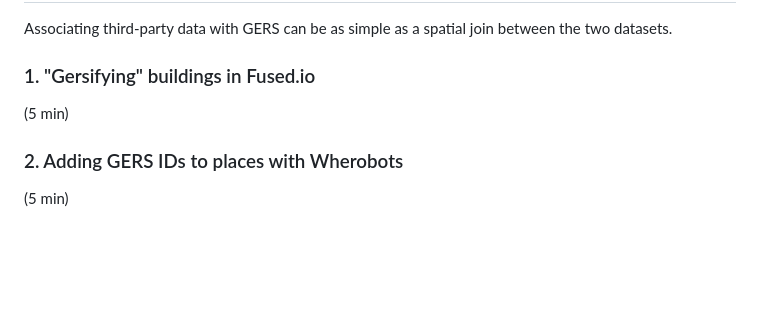
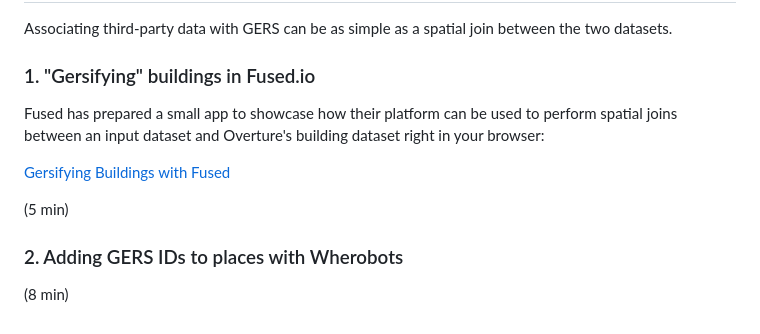
Before and after one commit to OvertureMaps/workshop, a Markdown page: 4-gers.md, the part around the change printed below. Rendered like a GitHub page; blank space fills up the shorter version.

```diff
--- a/4-gers.md
+++ b/4-gers.md
@@ -145,8 +149,12 @@ Associating third-party data with GERS can be as simple as a spatial join betwee
 
 ### 1. "Gersifying" buildings in Fused.io
 
+Fused has prepared a small app to showcase how their platform can be used to perform spatial joins between an input dataset and Overture's building dataset right in your browser:
+
+[Gersifying Buildings with Fused](https://www.fused.io/app/fsh_rHgfrGKrwMePmhQDLuC7g)
+
 (5 min)
 
 ### 2. Adding GERS IDs to places with Wherobots
 
-(5 min)
+(8 min)
```
Also changed, not shown: other parts of 4-gers.md (+15 -11 lines), 3-geoparquet-duckdb.md (+1 -1 lines), img/slc_hierarchy.jpg (added), 2 other files.
